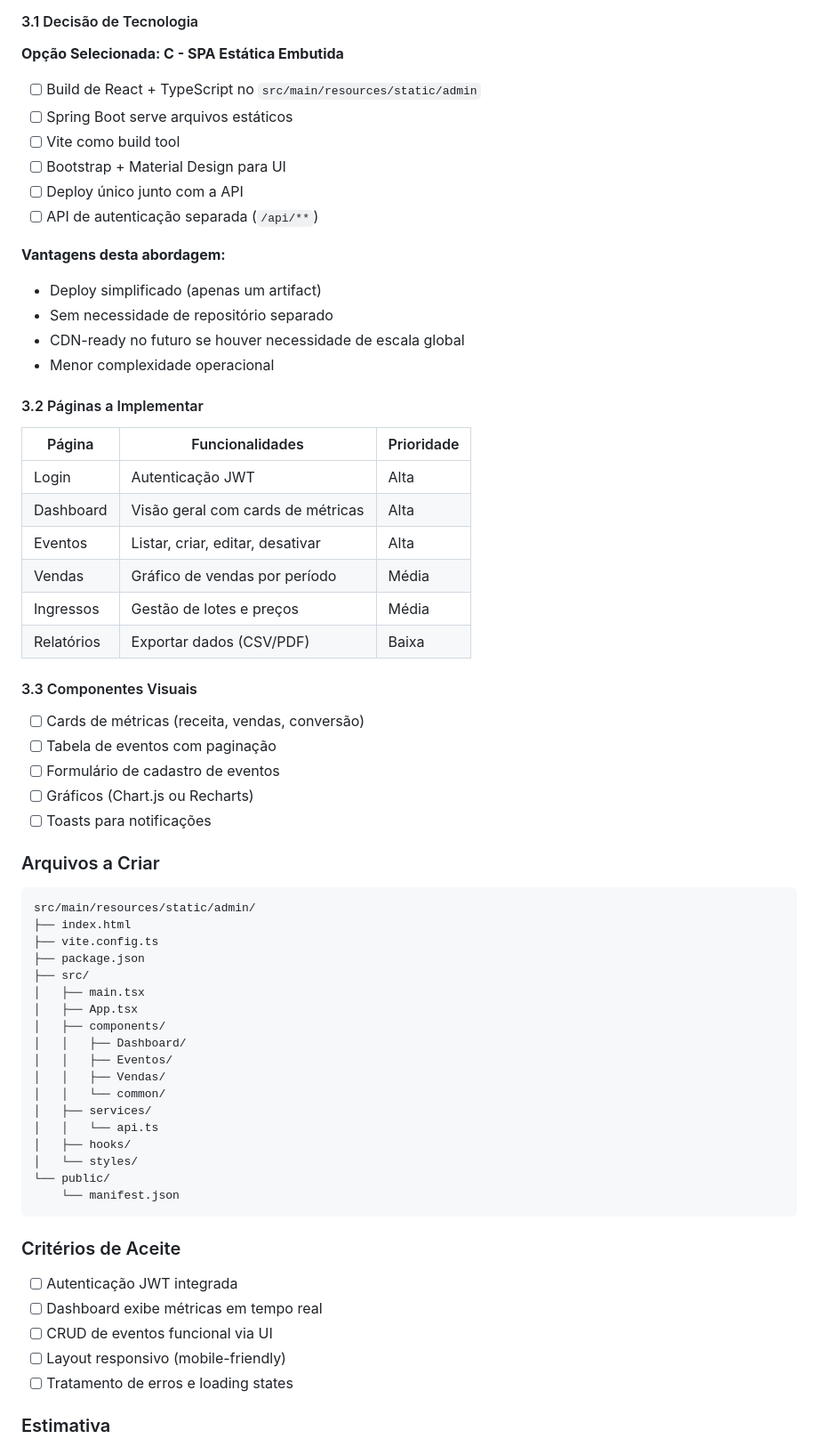
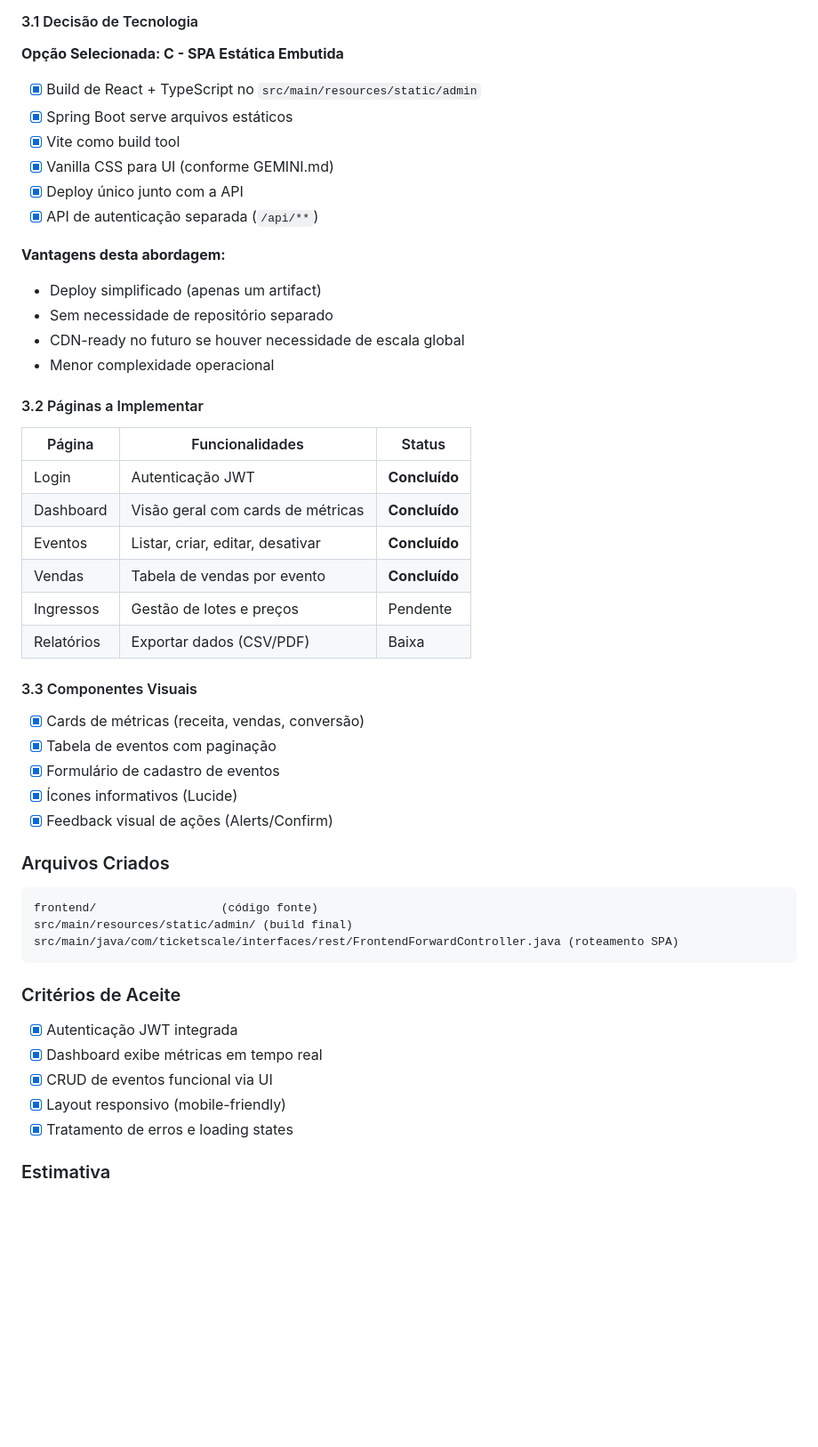
Before and after one commit to lucianoparintins/ticket-scale, a Markdown page: docs/plano_implementacao_pendencias.md, the part around one of its changes. Shown at 89% size. Drawn GitHub-style; blank space fills up the shorter version.

Commit message:
docs: atualiza roadmap e plano de implementação com a conclusão da UI

````diff
--- a/docs/plano_implementacao_pendencias.md
+++ b/docs/plano_implementacao_pendencias.md
@@ -198,12 +198,12 @@ As APIs do dashboard estão implementadas (`DashboardController`, casos de uso),
 
 **Opção Selecionada: C - SPA Estática Embutida**
 
-- [ ] Build de React + TypeScript no `src/main/resources/static/admin`
-- [ ] Spring Boot serve arquivos estáticos
-- [ ] Vite como build tool
-- [ ] Bootstrap + Material Design para UI
-- [ ] Deploy único junto com a API
-- [ ] API de autenticação separada (`/api/**`)
+- [x] Build de React + TypeScript no `src/main/resources/static/admin`
+- [x] Spring Boot serve arquivos estáticos
+- [x] Vite como build tool
+- [x] Vanilla CSS para UI (conforme GEMINI.md)
+- [x] Deploy único junto com a API
+- [x] API de autenticação separada (`/api/**`)
 
 **Vantagens desta abordagem:**
 - Deploy simplificado (apenas um artifact)
@@ -213,52 +213,37 @@ As APIs do dashboard estão implementadas (`DashboardController`, casos de uso),
 
 #### 3.2 Páginas a Implementar
 
-| Página | Funcionalidades | Prioridade |
+| Página | Funcionalidades | Status |
 |--------|----------------|------------|
-| Login | Autenticação JWT | Alta |
-| Dashboard | Visão geral com cards de métricas | Alta |
-| Eventos | Listar, criar, editar, desativar | Alta |
-| Vendas | Gráfico de vendas por período | Média |
-| Ingressos | Gestão de lotes e preços | Média |
+| Login | Autenticação JWT | **Concluído** |
+| Dashboard | Visão geral com cards de métricas | **Concluído** |
+| Eventos | Listar, criar, editar, desativar | **Concluído** |
+| Vendas | Tabela de vendas por evento | **Concluído** |
+| Ingressos | Gestão de lotes e preços | Pendente |
 | Relatórios | Exportar dados (CSV/PDF) | Baixa |
 
 #### 3.3 Componentes Visuais
-- [ ] Cards de métricas (receita, vendas, conversão)
-- [ ] Tabela de eventos com paginação
-- [ ] Formulário de cadastro de eventos
-- [ ] Gráficos (Chart.js ou Recharts)
-- [ ] Toasts para notificações
+- [x] Cards de métricas (receita, vendas, conversão)
+- [x] Tabela de eventos com paginação
+- [x] Formulário de cadastro de eventos
+- [x] Ícones informativos (Lucide)
+- [x] Feedback visual de ações (Alerts/Confirm)
 
-### Arquivos a Criar
+### Arquivos Criados
 
 ```
-src/main/resources/static/admin/
-├── index.html
-├── vite.config.ts
-├── package.json
-├── src/
-│   ├── main.tsx
-│   ├── App.tsx
-│   ├── components/
-│   │   ├── Dashboard/
-│   │   ├── Eventos/
-│   │   ├── Vendas/
-│   │   └── common/
-│   ├── services/
-│   │   └── api.ts
-│   ├── hooks/
-│   └── styles/
-└── public/
-    └── manifest.json
+frontend/                  (código fonte)
+src/main/resources/static/admin/ (build final)
+src/main/java/com/ticketscale/interfaces/rest/FrontendForwardController.java (roteamento SPA)
 ```
 
 ### Critérios de Aceite
 
-- [ ] Autenticação JWT integrada
-- [ ] Dashboard exibe métricas em tempo real
-- [ ] CRUD de eventos funcional via UI
-- [ ] Layout responsivo (mobile-friendly)
-- [ ] Tratamento de erros e loading states
+- [x] Autenticação JWT integrada
+- [x] Dashboard exibe métricas em tempo real
+- [x] CRUD de eventos funcional via UI
+- [x] Layout responsivo (mobile-friendly)
+- [x] Tratamento de erros e loading states
 
 ### Estimativa
 - **Tempo:** 40-60 horas
````
Also changed, not shown: other parts of docs/plano_implementacao_pendencias.md (+1 -0 lines), README.md (+1 -2 lines).
